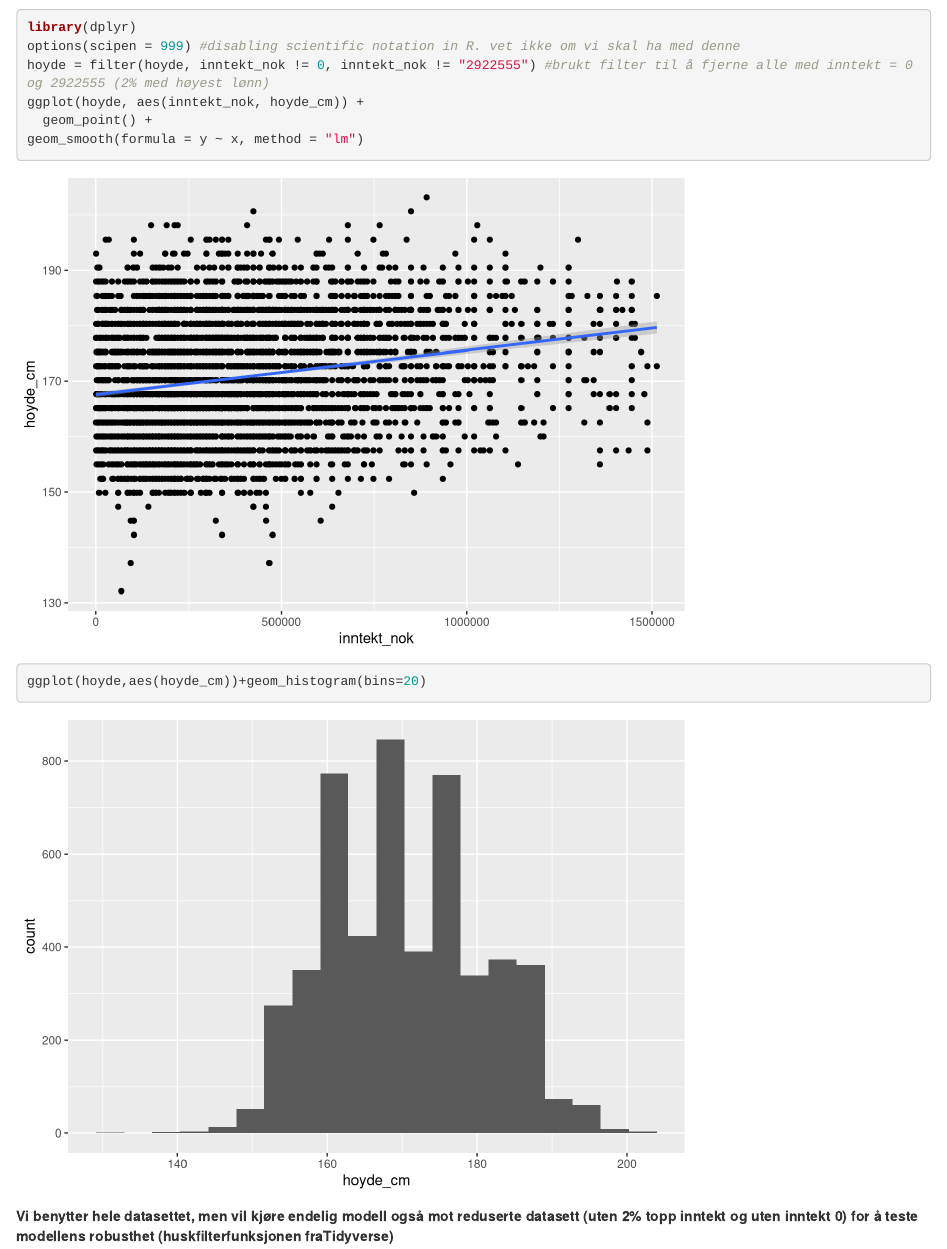
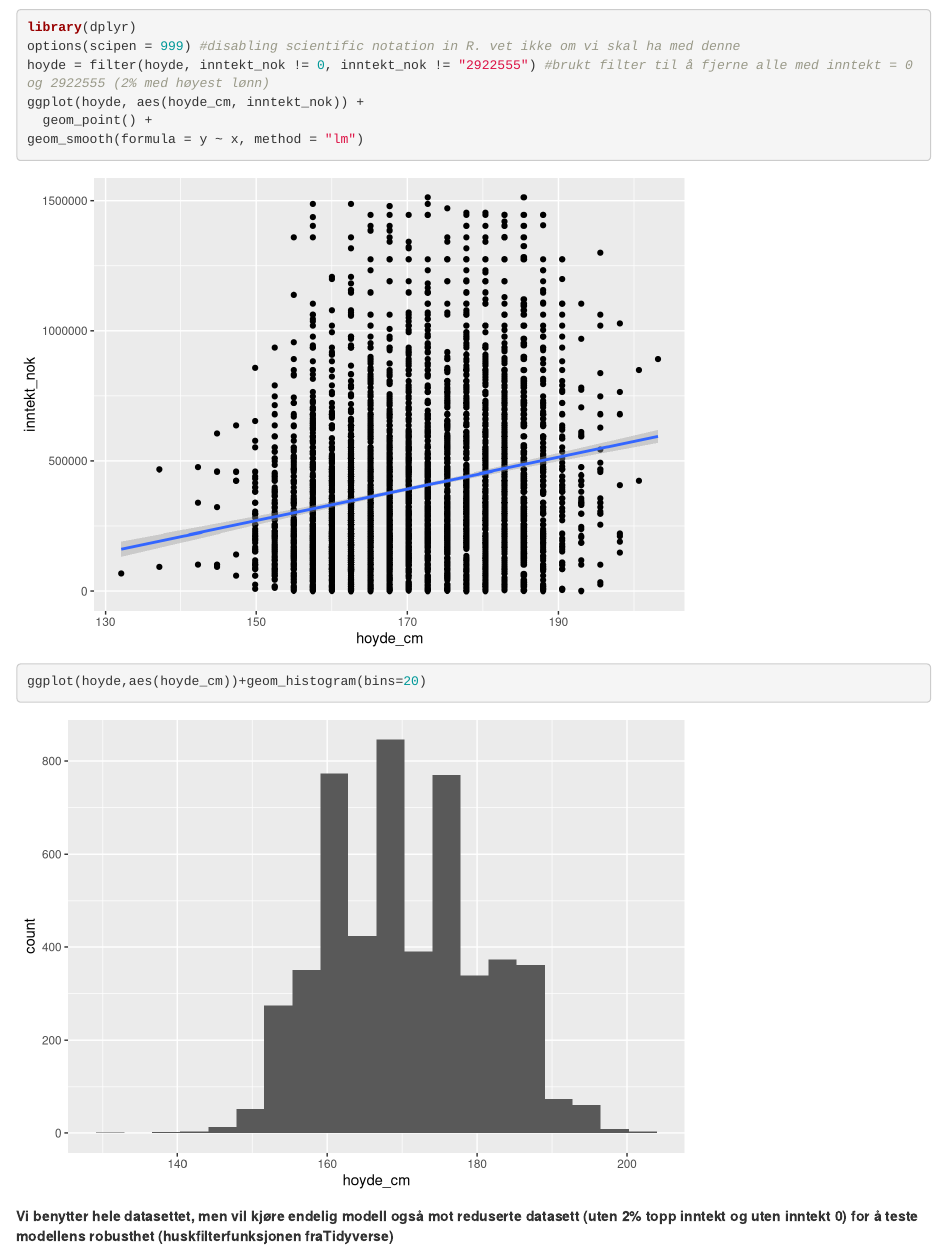
Before and after one commit to MarenSo/Innlevering-2, an R Markdown document (Innlevering 2.Rmd): the page in a window 1100 px wide, from 3630 px down. Rendered offline with R 4.5, knitr and Pandoc, with nearby package versions.

Commit message:
small fixes

```diff
--- a/Innlevering 2.Rmd
+++ b/Innlevering 2.Rmd
@@ -107,7 +107,7 @@ geom_smooth(formula = y ~ x, method = "lm")
 library(dplyr)
 options(scipen = 999) #disabling scientific notation in R. vet ikke om vi skal ha med denne
 hoyde = filter(hoyde, inntekt_nok != 0, inntekt_nok != "2922555") #brukt filter til å fjerne alle med inntekt = 0 og 2922555 (2% med høyest lønn)
-ggplot(hoyde, aes(inntekt_nok, hoyde_cm)) +
+ggplot(hoyde, aes(hoyde_cm, inntekt_nok)) +
   geom_point() +
 geom_smooth(formula = y ~ x, method = "lm")
 ggplot(hoyde,aes(hoyde_cm))+geom_histogram(bins=20)
```
Also changed, not shown: Innlevering 2.nb.html, Innlevering-2.html.
